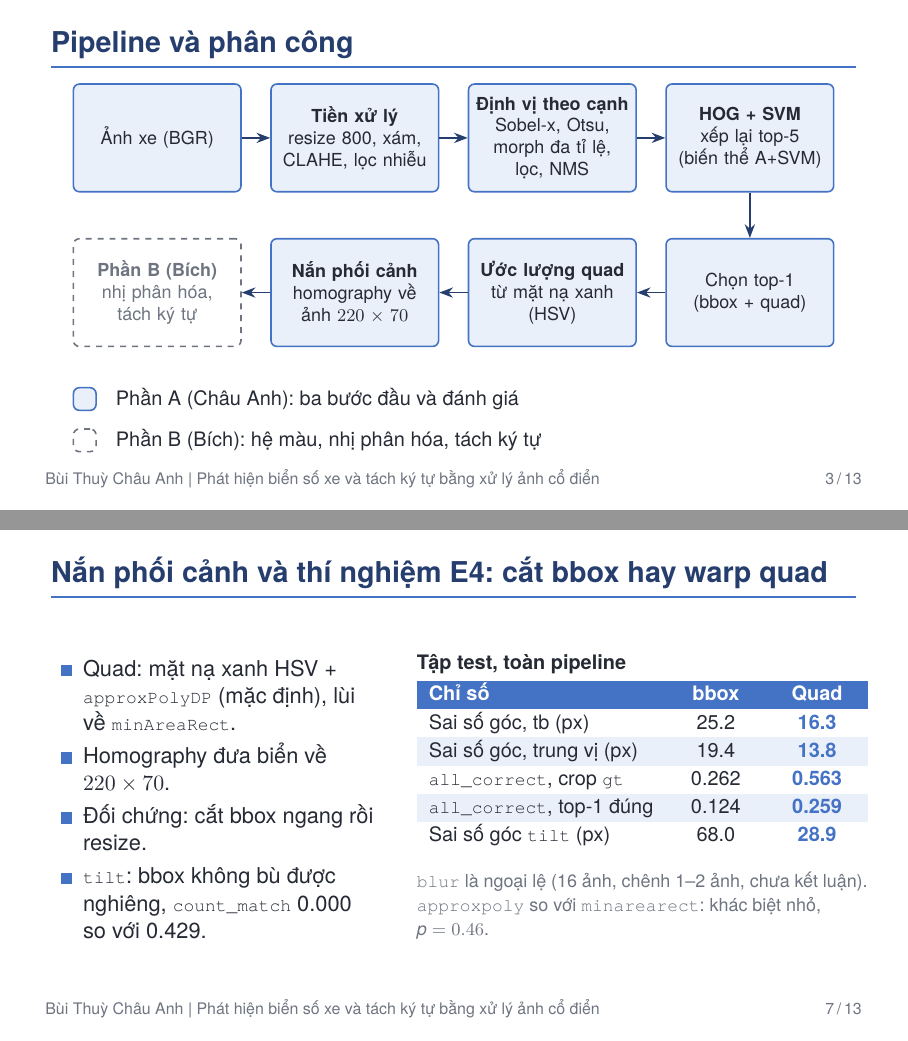
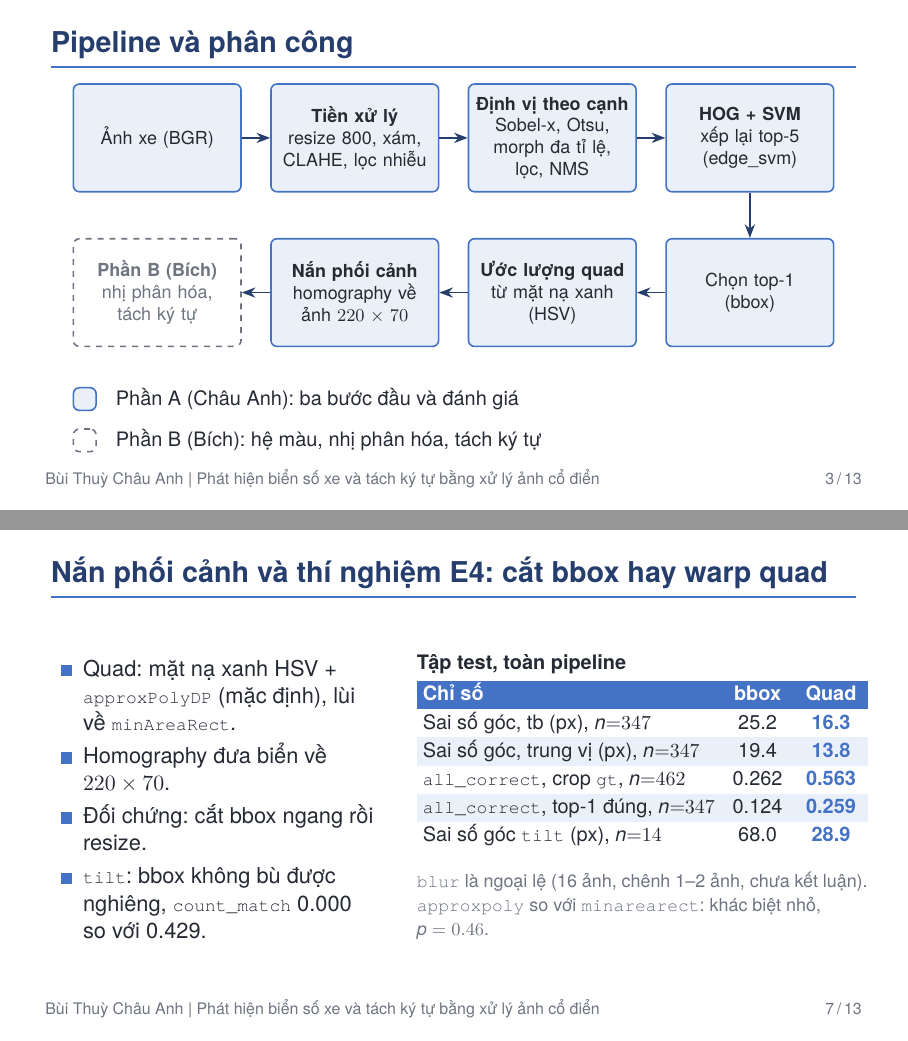
Before and after one commit to Lunarnguyen2809/lpr-classic, LaTeX slides (slides/slides_a.tex): pages 3 and 7 of 13, joined at a grey line. Compiled offline with XeLaTeX; a missing font is replaced by an installed copy or a similar font.

Commit message:
Sửa nhận xét review slide phần A
- Slide 9: biểu đồ triage làm riêng cho slide (chữ lớn hơn, cùng số liệu và màu), thu hẹp tabcolsep bảng
- Slide 7: ghi n cho từng dòng (347, 462, 14)
- Slide 1: "TRƯỜNG ĐẠI HỌC KHOA HỌC TỰ NHIÊN, ĐHQGHN"
- Slide 3: "(edge_svm)", "Chọn top-1 (bbox)"
- Slide 4: ghi rõ thử 640/720/800 trên tune, 800 tốt nhất
- Slide 10: cắt dải nhãn bị cắt ở đầu ảnh loc_rank_cands.png
- Slide 12: thêm E0 (run_all) và công cụ gán nhãn ký tự
- Sửa overfull ở slide 4, 5, 7, 8, 9

Co-Authored-By: Claude Opus 5.5 <noreply@anthropic.com>

```diff
--- a/slides/slides_a.tex
+++ b/slides/slides_a.tex
@@ -136,8 +136,8 @@
     \node[boxA] (in) {Ảnh xe (BGR)};
     \node[boxA,right=of in] (pre) {\textbf{Tiền xử lý}\\resize 800, xám,\\CLAHE, lọc nhiễu};
     \node[boxA,right=of pre] (edge) {\textbf{Định vị theo cạnh}\\Sobel-x, Otsu,\\morph đa tỉ lệ,\\lọc, NMS};
-    \node[boxA,right=of edge] (svm) {\textbf{HOG + SVM}\\xếp lại top-5\\(biến thể A+SVM)};
-    \node[boxA,below=of svm] (top1) {Chọn top-1\\(bbox + quad)};
+    \node[boxA,right=of edge] (svm) {\textbf{HOG + SVM}\\xếp lại top-5\\(edge\_svm)};
+    \node[boxA,below=of svm] (top1) {Chọn top-1\\(bbox)};
     \node[boxA,left=of top1] (quad) {\textbf{Ước lượng quad}\\từ mặt nạ xanh\\(HSV)};
     \node[boxA,left=of quad] (warp) {\textbf{Nắn phối cảnh}\\homography về\\ảnh $220\times 70$};
     \node[boxB,left=of warp] (partb) {\textbf{Phần B (Bích)}\\nhị phân hóa,\\tách ký tự};
@@ -235,13 +235,13 @@
     \column{0.56\textwidth}
     {\small\bfseries Tập test, toàn pipeline}\\[1mm]
     \small
-    \begin{tabularx}{\linewidth}{lCC}
+    \setlength{\tabcolsep}{3pt}\begin{tabularx}{\linewidth}{lCC}
       \rowcolor{accent}\hd{Chỉ số} & \hd{bbox} & \hd{Quad}\\
-      Sai số góc, tb (px) & 25.2 & \acc{16.3}\\
-      \rowcolor{accentlight}Sai số góc, trung vị (px) & 19.4 & \acc{13.8}\\
-      \code{all\_correct}, crop \code{gt} & 0.262 & \acc{0.563}\\
-      \rowcolor{accentlight}\code{all\_correct}, top-1 đúng & 0.124 & \acc{0.259}\\
-      Sai số góc \code{tilt} (px) & 68.0 & \acc{28.9}\\
+      Sai số góc, tb (px), $n{=}347$ & 25.2 & \acc{16.3}\\
+      \rowcolor{accentlight}Sai số góc, trung vị (px), $n{=}347$ & 19.4 & \acc{13.8}\\
+      \code{all\_correct}, crop \code{gt}, $n{=}462$ & 0.262 & \acc{0.563}\\
+      \rowcolor{accentlight}\code{all\_correct}, top-1 đúng, $n{=}347$ & 0.124 & \acc{0.259}\\
+      Sai số góc \code{tilt} (px), $n{=}14$ & 68.0 & \acc{28.9}\\
     \end{tabularx}
     \vspace{2mm}
 
```
Also changed, not shown: slides/figures/loc_rank_cands.png, slides/figures/triage_stages_slide.png (added), slides/slides_a.tex (15 more changed lines).
